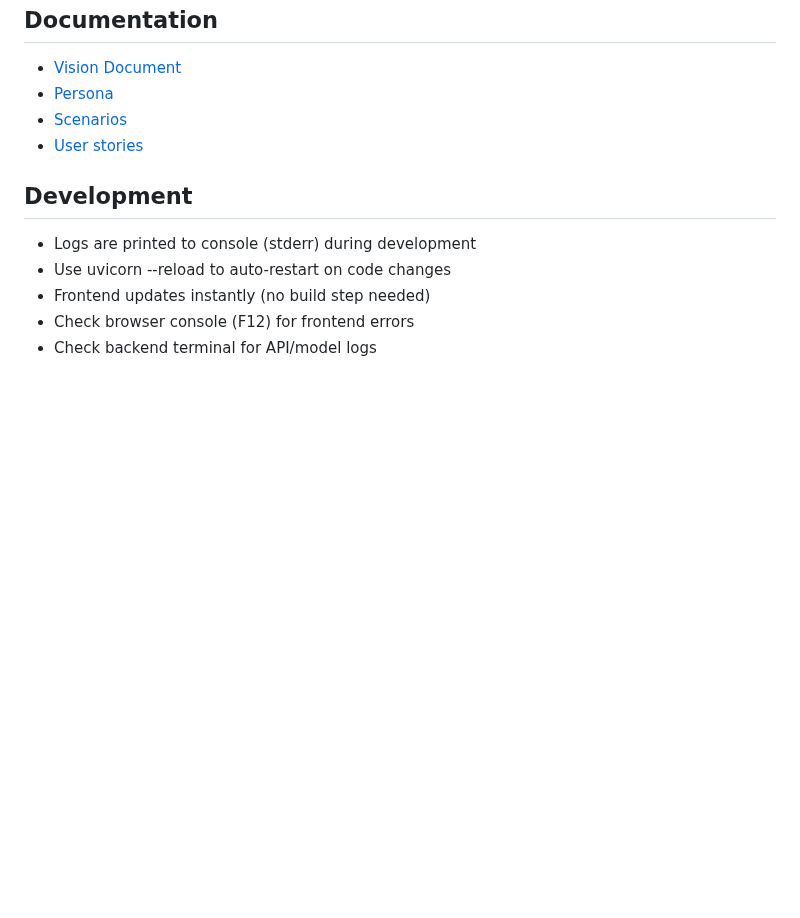
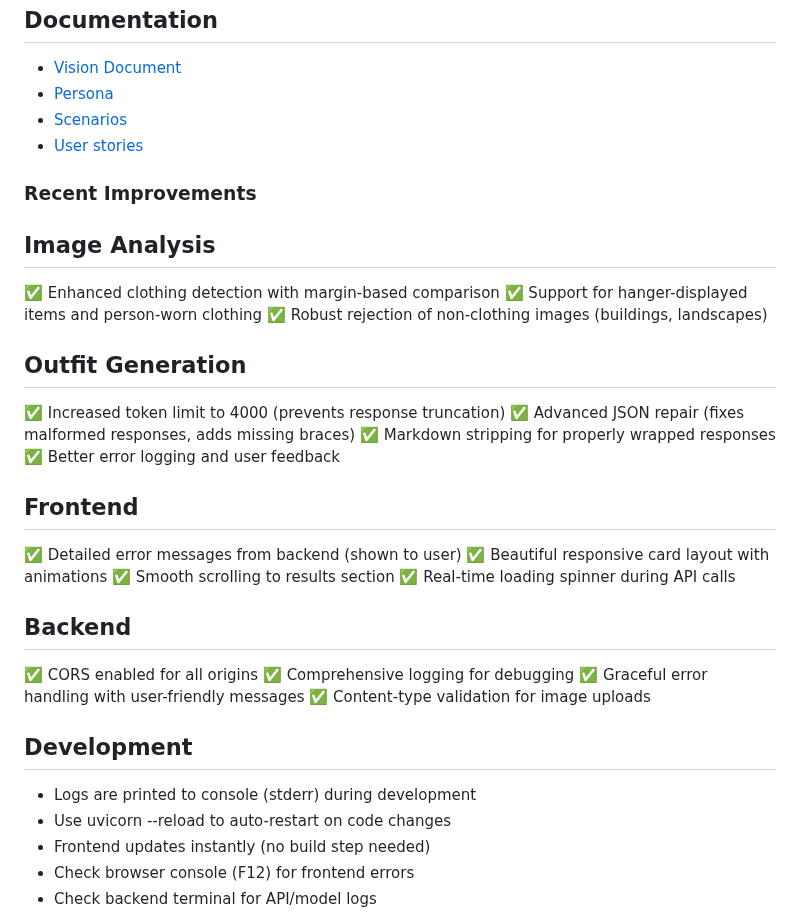
Before and after one commit to deepthisudhavedam-droid/AppliedITProject, a Markdown page: README.md, the part around the change. Drawn GitHub-style; blank space fills up the shorter version.

Commit message:
Add recent improvements section to README with updates on image analysis, outfit generation, frontend, and backend enhancements

```diff
--- a/README.md
+++ b/README.md
@@ -100,6 +100,29 @@ ai-outfit-finder/
 - [Scenarios](docs/Scenarios)
 - [User stories](docs/User%20stories)
 
+### Recent Improvements
+
+## Image Analysis
+
+✅ Enhanced clothing detection with margin-based comparison
+✅ Support for hanger-displayed items and person-worn clothing
+✅ Robust rejection of non-clothing images (buildings, landscapes)
+## Outfit Generation
+✅ Increased token limit to 4000 (prevents response truncation)
+✅ Advanced JSON repair (fixes malformed responses, adds missing braces)
+✅ Markdown stripping for properly wrapped responses
+✅ Better error logging and user feedback
+## Frontend
+✅ Detailed error messages from backend (shown to user)
+✅ Beautiful responsive card layout with animations
+✅ Smooth scrolling to results section
+✅ Real-time loading spinner during API calls
+## Backend
+✅ CORS enabled for all origins
+✅ Comprehensive logging for debugging
+✅ Graceful error handling with user-friendly messages
+✅ Content-type validation for image uploads
+
 ## Development
 
 - Logs are printed to console (stderr) during development
```
